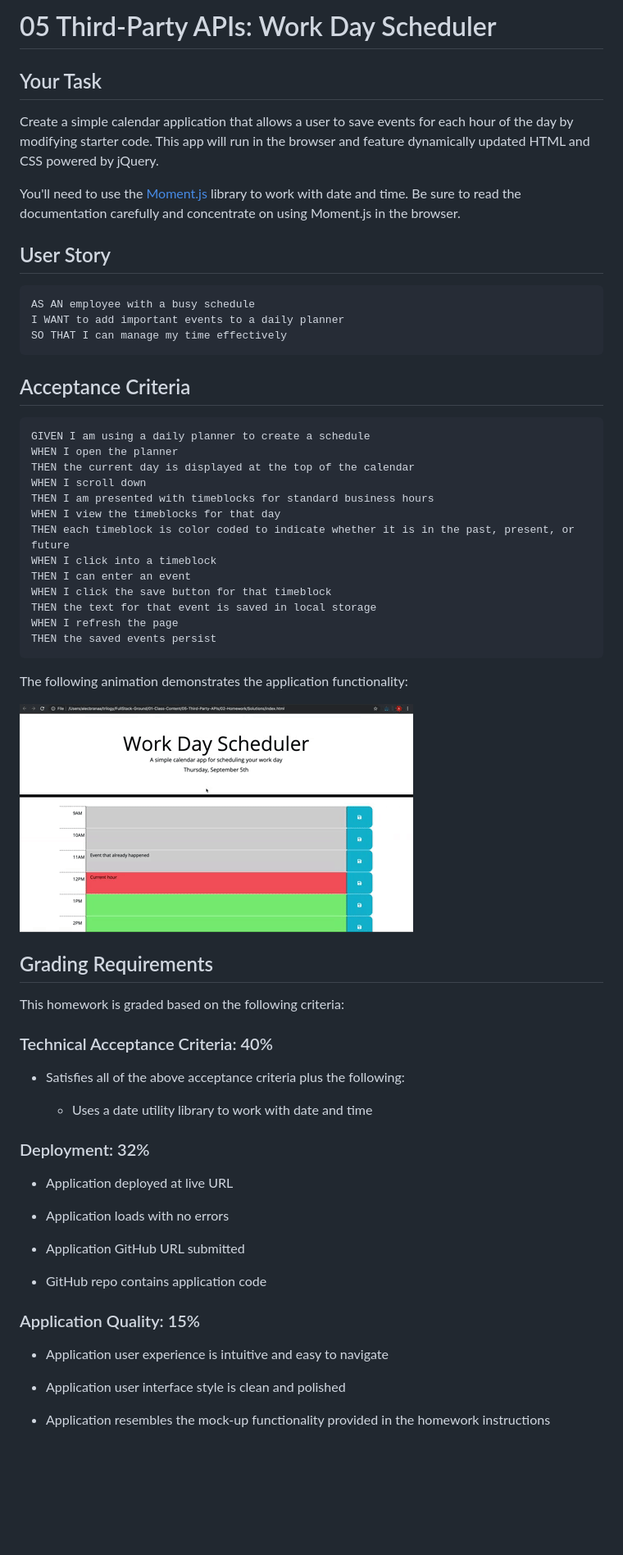
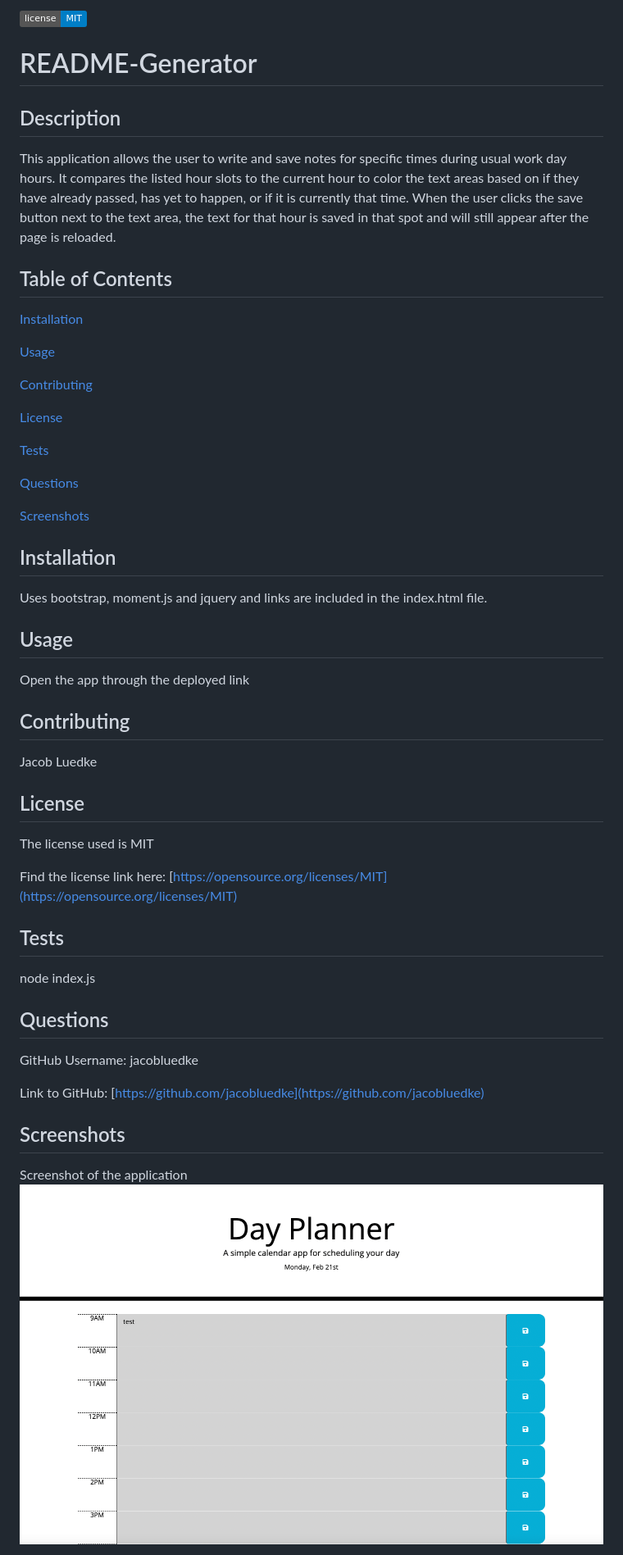
Before and after one commit to jacobluedke/day-planner, a Markdown page: README.md, the part around the change printed below. Shown: that part at 82% size. GitHub-like rendering; pictures changed too: Assets/05-third-party-apis-homework-demo.gif (deleted), Images/day-planner-ss.png (added); badges without logos; blank space fills up the shorter version.

````diff
--- a/README.md
+++ b/README.md
@@ -1,67 +1,43 @@
-# 05 Third-Party APIs: Work Day Scheduler
+  ![GitHub License](https://img.shields.io/badge/license-MIT-blue.svg)
+  # README-Generator
+  ## Description
+  This application allows the user to write and save notes for specific times during usual work day hours.
+  It compares the listed hour slots to the current hour to color the text areas based on if they have already passed, has yet to happen, or if it is currently that time. When the user clicks the save button next to the text area, the text for that hour is saved in that spot and will still appear after the page is reloaded.
 
-## Your Task
+  ## Table of Contents
+  [Installation](#installation)
 
-Create a simple calendar application that allows a user to save events for each hour of the day by modifying starter code. This app will run in the browser and feature dynamically updated HTML and CSS powered by jQuery.
+  [Usage](#usage)
 
-You'll need to use the [Moment.js](https://momentjs.com/) library to work with date and time. Be sure to read the documentation carefully and concentrate on using Moment.js in the browser.
+  [Contributing](#contributing)
 
-## User Story
+  [License](#license)
 
-```md
-AS AN employee with a busy schedule
-I WANT to add important events to a daily planner
-SO THAT I can manage my time effectively
-```
+  [Tests](#tests)
 
-## Acceptance Criteria
+  [Questions](#questions)
 
-```md
-GIVEN I am using a daily planner to create a schedule
-WHEN I open the planner
-THEN the current day is displayed at the top of the calendar
-WHEN I scroll down
-THEN I am presented with timeblocks for standard business hours
-WHEN I view the timeblocks for that day
-THEN each timeblock is color coded to indicate whether it is in the past, present, or future
-WHEN I click into a timeblock
-THEN I can enter an event
-WHEN I click the save button for that timeblock
-THEN the text for that event is saved in local storage
-WHEN I refresh the page
-THEN the saved events persist
-```
+  [Screenshots](#screenshots)
 
-The following animation demonstrates the application functionality:
+  ## Installation
+  Uses bootstrap, moment.js and jquery and links are included in the index.html file.
+  ## Usage
+  Open the app through the deployed link
+  ## Contributing
+  Jacob Luedke
+  ## License
+  The license used is MIT
 
-![A user clicks on slots on the color-coded calendar and edits the events.](./Assets/05-third-party-apis-homework-demo.gif)
+  Find the license link here: [https://opensource.org/licenses/MIT](https://opensource.org/licenses/MIT)
+  ## Tests
+  node index.js
+  ## Questions
+  GitHub Username: jacobluedke
+
+  Link to GitHub: [https://github.com/jacobluedke](https://github.com/jacobluedke)
+
+  ## Screenshots
+  Screenshot of the application
+  ![Screenshot of the application](/Images/day-planner-ss.png)
 
 
-## Grading Requirements
-
-This homework is graded based on the following criteria:
-
-### Technical Acceptance Criteria: 40%
-
-* Satisfies all of the above acceptance criteria plus the following:
-
-  * Uses a date utility library to work with date and time
-
-### Deployment: 32%
-
-* Application deployed at live URL
-
-* Application loads with no errors
-
-* Application GitHub URL submitted
-
-* GitHub repo contains application code
-
-### Application Quality: 15%
-
-* Application user experience is intuitive and easy to navigate
-
-* Application user interface style is clean and polished
-
-* Application resembles the mock-up functionality provided in the homework instructions
-
````
Also changed, not shown: other parts of README.md (+1 -22 lines), 3 other files.
